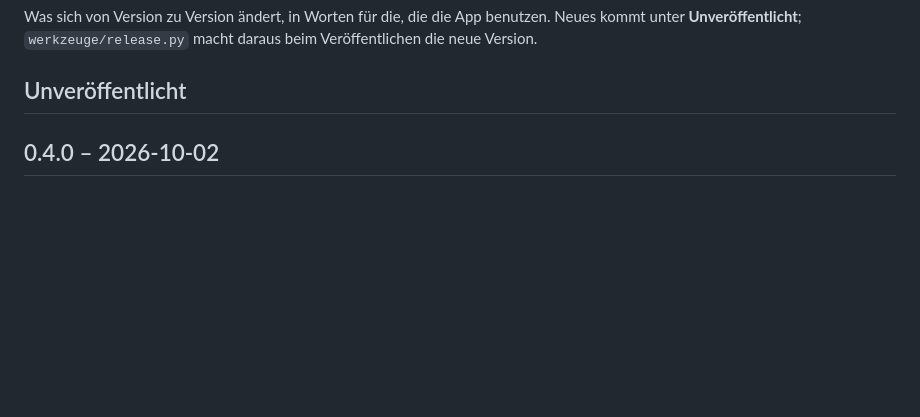
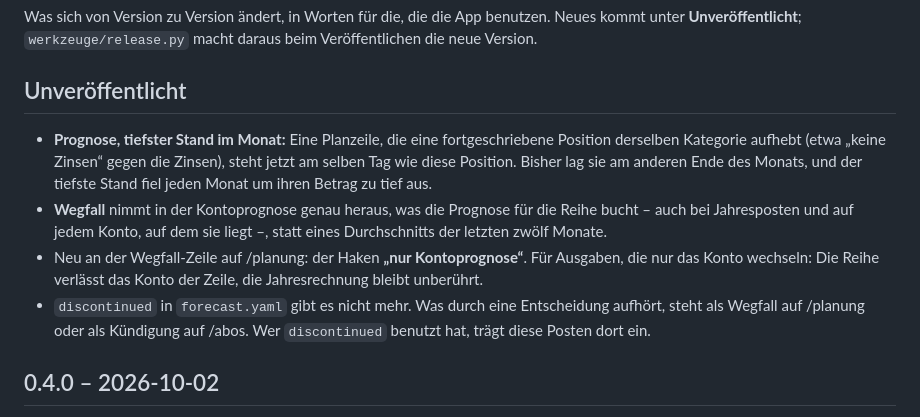
Before and after one commit to RM304848/finctl, a Markdown page: CHANGELOG.md, the part around the change. Rendered like a GitHub page; blank space fills up the shorter version.

Commit message:
Aenderungen: Korrektur neben der Position, exakter Wegfall
Co-Authored-By: Claude Opus 5.5 <noreply@anthropic.com>

```diff
--- a/CHANGELOG.md
+++ b/CHANGELOG.md
@@ -5,6 +5,21 @@ benutzen. Neues kommt unter **Unveröffentlicht**; `werkzeuge/release.py`
 macht daraus beim Veröffentlichen die neue Version.
 
 ## Unveröffentlicht
+
+- **Prognose, tiefster Stand im Monat:** Eine Planzeile, die eine
+  fortgeschriebene Position derselben Kategorie aufhebt (etwa „keine
+  Zinsen“ gegen die Zinsen), steht jetzt am selben Tag wie diese Position.
+  Bisher lag sie am anderen Ende des Monats, und der tiefste Stand fiel
+  jeden Monat um ihren Betrag zu tief aus.
+- **Wegfall** nimmt in der Kontoprognose genau heraus, was die Prognose für
+  die Reihe bucht – auch bei Jahresposten und auf jedem Konto, auf dem sie
+  liegt –, statt eines Durchschnitts der letzten zwölf Monate.
+- Neu an der Wegfall-Zeile auf /planung: der Haken **„nur Kontoprognose“**.
+  Für Ausgaben, die nur das Konto wechseln: Die Reihe verlässt das Konto
+  der Zeile, die Jahresrechnung bleibt unberührt.
+- `discontinued` in `forecast.yaml` gibt es nicht mehr. Was durch eine
+  Entscheidung aufhört, steht als Wegfall auf /planung oder als Kündigung
+  auf /abos. Wer `discontinued` benutzt hat, trägt diese Posten dort ein.
 
 ## 0.4.0 – 2026-10-02
 
```
